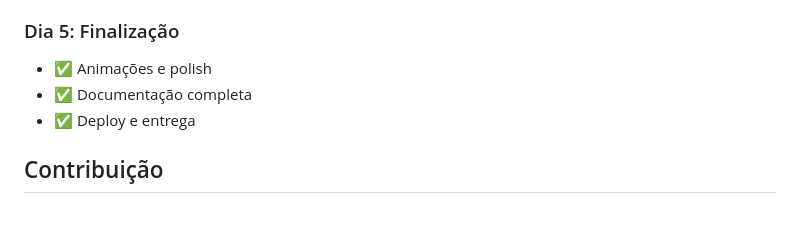
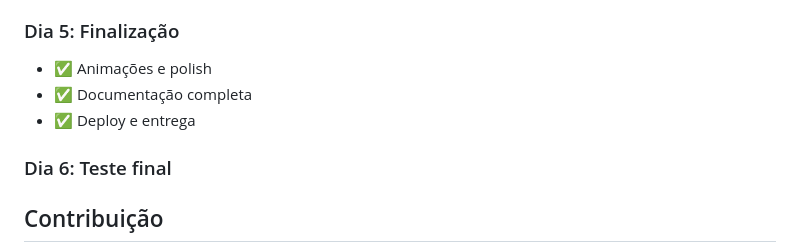
Before and after one commit to ghostsuki/cotacoes-app-flutter, a Markdown page: README.md, the part around the change. GitHub-like rendering; blank space fills up the shorter version.

Commit message:
docs: Altera readme para teste final do template

```diff
--- a/README.md
+++ b/README.md
@@ -188,6 +188,8 @@ Instale as extensões recomendadas:
 - ✅ Documentação completa
 - ✅ Deploy e entrega
 
+### Dia 6: Teste final
+
 ## Contribuição
 
 1. Faça um fork do projeto
```
